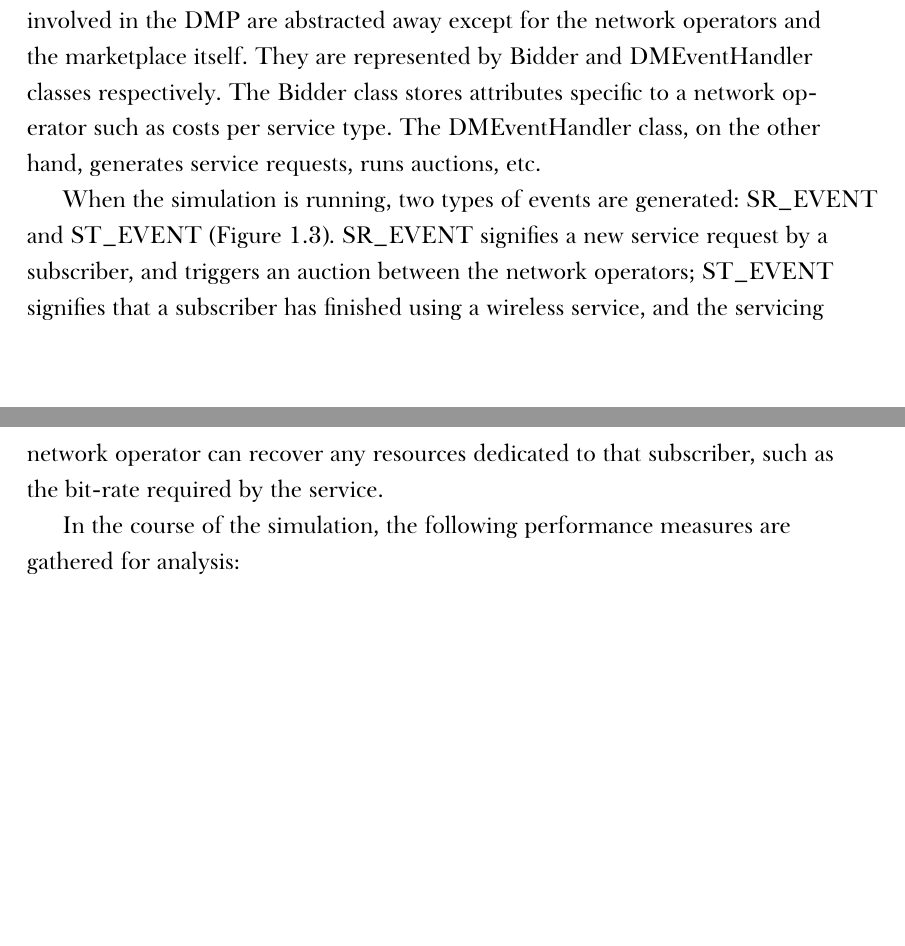
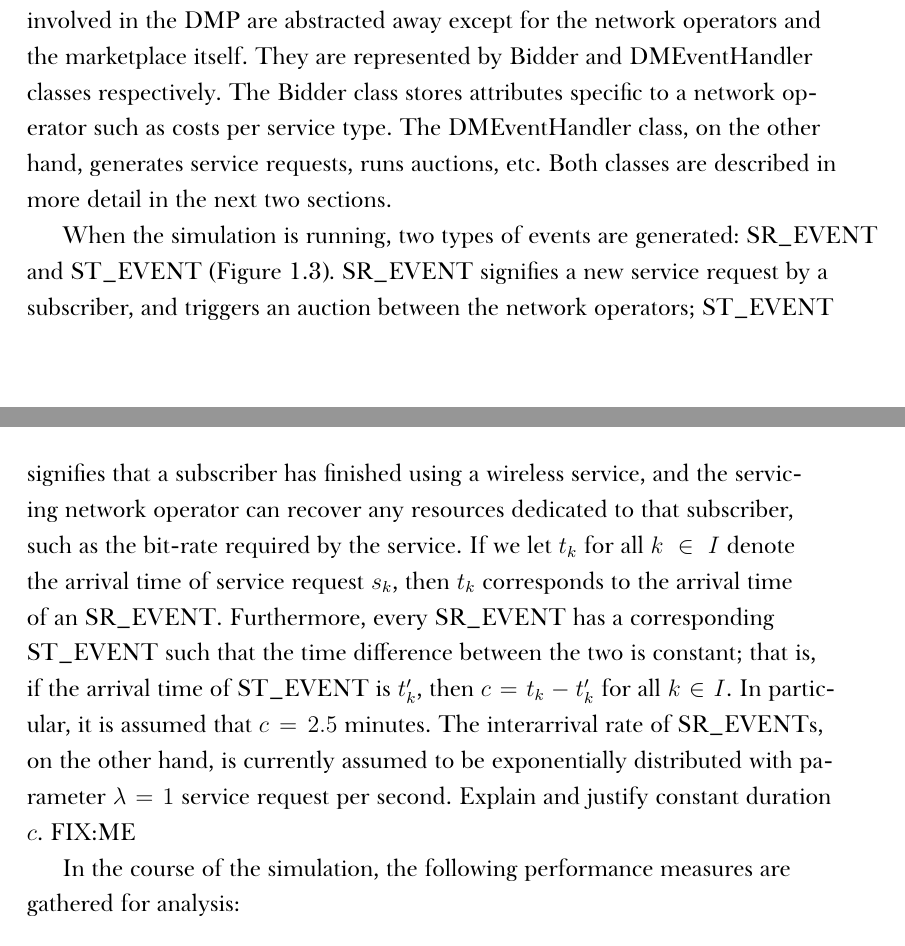
Before and after one commit to kubkon/Thesis, a LaTeX thesis (Thesis.tex, which reads 3/Dynamics-DMP.tex): two parts of pages 12 and 13 of 16, joined at a grey line, cut so that both start at the same text, the shorter picture padded with empty space. Compiled offline with XeLaTeX; a missing font is replaced by an installed copy or a similar font.

Commit message:
Writing up DM simulation model -- continued...

```diff
--- a/3/Dynamics-DMP.tex
+++ b/3/Dynamics-DMP.tex
@@ -136,15 +136,15 @@ Table~\ref{tab:mm1_simulation_results_dynamic} depicts the estimated steady-stat
 
 \subsubsection{High-level Overview} % (fold)
 \label{ssub:high_level_overview_dynamic}
-The DMP is modeled using the object-oriented paradigm such that the entities involved in the DMP are abstracted away except for the network operators and the marketplace itself. They are represented by Bidder and DMEventHandler classes respectively. The Bidder class stores attributes specific to a network operator such as costs per service type. The DMEventHandler class, on the other hand, generates service requests, runs auctions, etc.
+The DMP is modeled using the object-oriented paradigm such that the entities involved in the DMP are abstracted away except for the network operators and the marketplace itself. They are represented by Bidder and DMEventHandler classes respectively. The Bidder class stores attributes specific to a network operator such as costs per service type. The DMEventHandler class, on the other hand, generates service requests, runs auctions, etc. Both classes are described in more detail in the next two sections.
 
+When the simulation is running, two types of events are generated: \lstinline{SR_EVENT} and \lstinline{ST_EVENT} (Figure~\ref{fig:dm_events_dynamic}). \lstinline{SR_EVENT} signifies a new service request by a subscriber, and triggers an auction between the network operators; \lstinline{ST_EVENT} signifies that a subscriber has finished using a wireless service, and the servicing network operator can recover any resources dedicated to that subscriber, such as the bit-rate required by the service.
 \begin{figure}[t]
 	\includegraphics[width=\figsize]{3/Figures/dm_events}
 	\caption{Events generated during the simulation of the DMP}
 	\label{fig:dm_events_dynamic}
 \end{figure}
-
-When the simulation is running, two types of events are generated: \lstinline{SR_EVENT} and \lstinline{ST_EVENT} (Figure~\ref{fig:dm_events_dynamic}). \lstinline{SR_EVENT} signifies a new service request by a subscriber, and triggers an auction between the network operators; \lstinline{ST_EVENT} signifies that a subscriber has finished using a wireless service, and the servicing network operator can recover any resources dedicated to that subscriber, such as the bit-rate required by the service.
+If we let $t_k$ for all $k\in I$ denote the arrival time of service request $s_k$, then $t_k$ corresponds to the arrival time of an \lstinline{SR_EVENT}. Furthermore, every \lstinline{SR_EVENT} has a corresponding \lstinline{ST_EVENT} such that the time difference between the two is constant; that is, if the arrival time of \lstinline{ST_EVENT} is $t_k'$, then $c = t_k - t_k'$ for all $k\in I$. In particular, it is assumed that $c=2.5$ minutes. The interarrival rate of \lstinline{SR_EVENT}s, on the other hand, is currently assumed to be exponentially distributed with parameter $\lambda=1$ service request per second. Explain and justify constant duration $c$. FIX:ME
 
 In the course of the simulation, the following performance measures are gathered for analysis:
 \begin{itemize}
```
